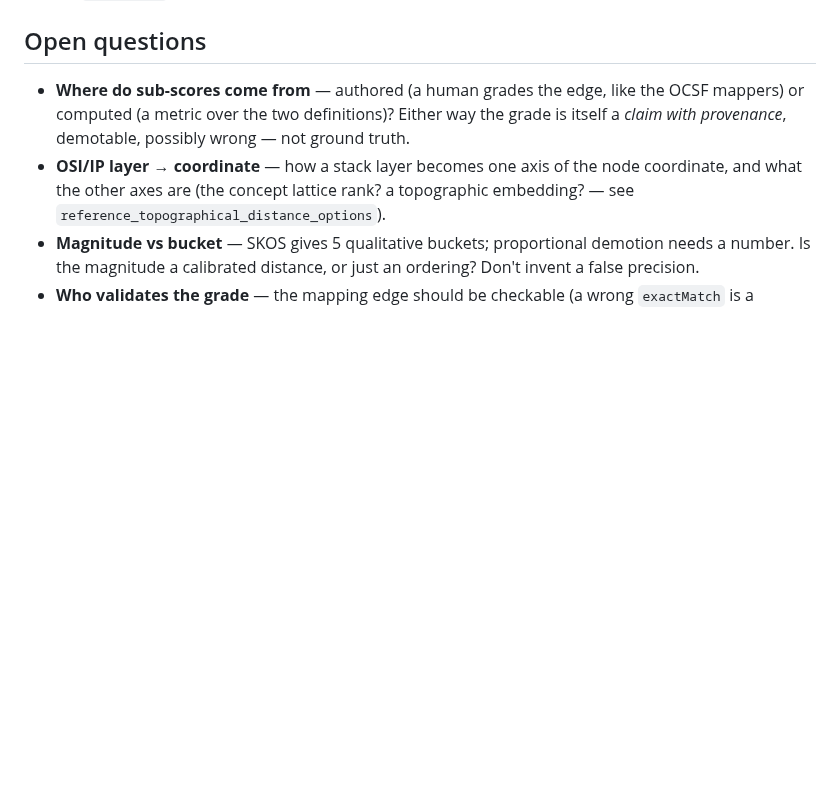
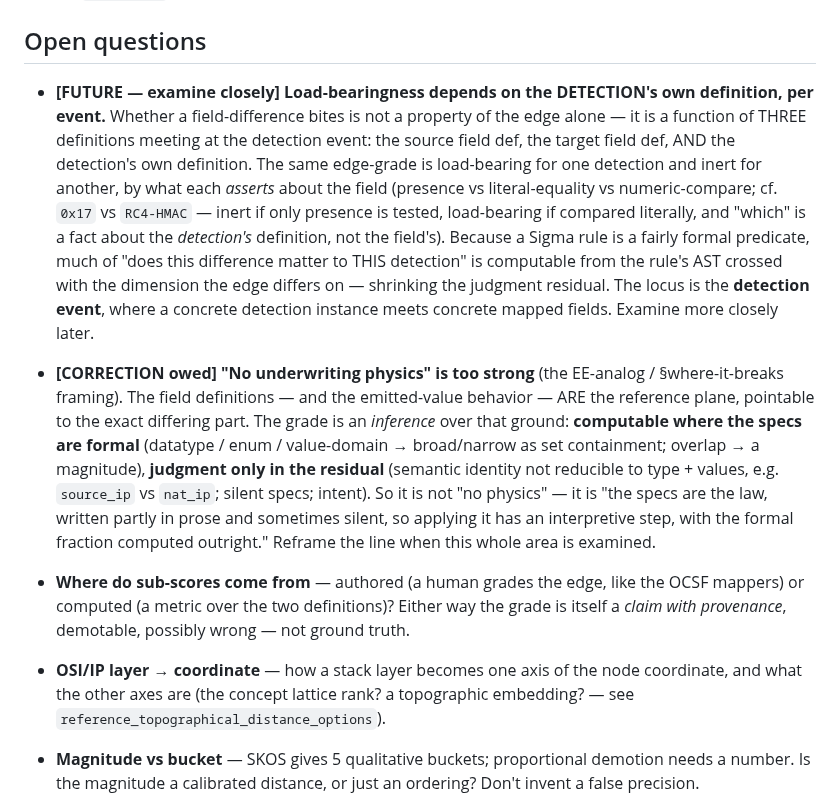
Before and after one commit to adelic-ai/canon, a Markdown page: design/skos_graded_mapping_seam.md, the part around the change. Drawn GitHub-style; blank space fills up the shorter version.

Commit message:
docs: open future thread — load-bearingness depends on the DETECTION's own definition (three defs meet per event); flag 'no underwriting physics' line as owed a correction (defs+behavior ARE the reference plane)

```diff
--- a/design/skos_graded_mapping_seam.md
+++ b/design/skos_graded_mapping_seam.md
@@ -159,6 +159,25 @@ drop; a `closeMatch` is graded-TRUE, not full-TRUE.
 
 ## Open questions
 
+- **[FUTURE — examine closely] Load-bearingness depends on the DETECTION's own definition, per event.**
+  Whether a field-difference bites is not a property of the edge alone — it is a function of THREE
+  definitions meeting at the detection event: the source field def, the target field def, AND the
+  detection's own definition. The same edge-grade is load-bearing for one detection and inert for another,
+  by what each *asserts* about the field (presence vs literal-equality vs numeric-compare; cf. `0x17` vs
+  `RC4-HMAC` — inert if only presence is tested, load-bearing if compared literally, and "which" is a fact
+  about the *detection's* definition, not the field's). Because a Sigma rule is a fairly formal predicate,
+  much of "does this difference matter to THIS detection" is computable from the rule's AST crossed with
+  the dimension the edge differs on — shrinking the judgment residual. The locus is the **detection
+  event**, where a concrete detection instance meets concrete mapped fields. Examine more closely later.
+- **[CORRECTION owed] "No underwriting physics" is too strong** (the EE-analog / §where-it-breaks framing).
+  The field definitions — and the emitted-value behavior — ARE the reference plane, pointable to the exact
+  differing part. The grade is an *inference* over that ground: **computable where the specs are formal**
+  (datatype / enum / value-domain → broad/narrow as set containment; overlap → a magnitude), **judgment
+  only in the residual** (semantic identity not reducible to type + values, e.g. `source_ip` vs `nat_ip`;
+  silent specs; intent). So it is not "no physics" — it is "the specs are the law, written partly in prose
+  and sometimes silent, so applying it has an interpretive step, with the formal fraction computed
+  outright." Reframe the line when this whole area is examined.
+
 - **Where do sub-scores come from** — authored (a human grades the edge, like the OCSF mappers) or computed
   (a metric over the two definitions)? Either way the grade is itself a *claim with provenance*, demotable,
   possibly wrong — not ground truth.
```
